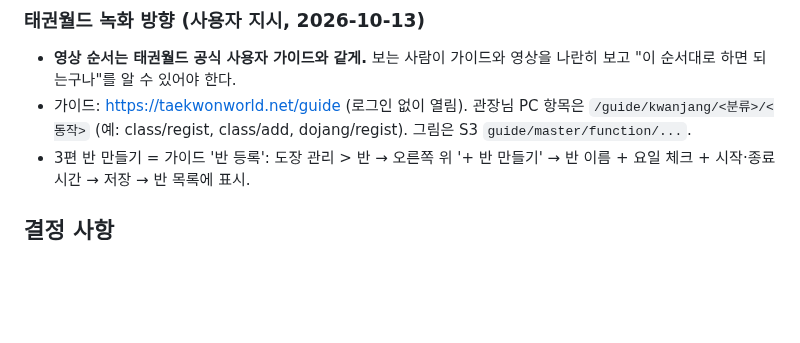
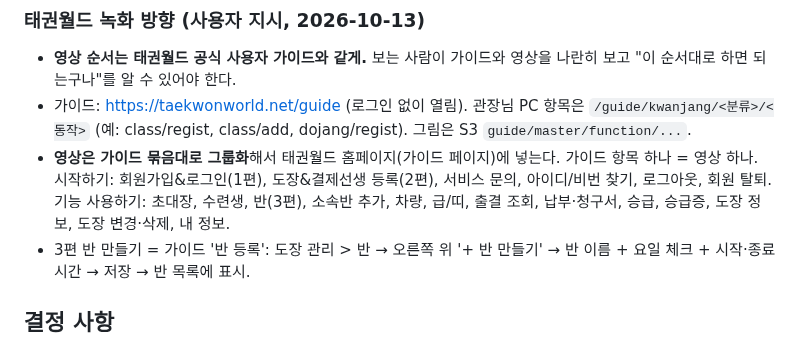
Before and after one commit to BobFunding/success, a Markdown page: memory.md, the part around the change. Rendered like a GitHub page; blank space fills up the shorter version.

Commit message:
memory: 태권월드 영상은 공식 가이드 묶음대로 그룹화(홈페이지 게시용)
Co-Authored-By: Claude Opus 5.5 <noreply@anthropic.com>
Claude-Session: https://claude.ai/code/session_01UxopLsqMtRyDLFPr3412xx

```diff
--- a/memory.md
+++ b/memory.md
@@ -239,6 +239,9 @@
 ### 태권월드 녹화 방향 (사용자 지시, 2026-10-13)
 - **영상 순서는 태권월드 공식 사용자 가이드와 같게.** 보는 사람이 가이드와 영상을 나란히 보고 "이 순서대로 하면 되는구나"를 알 수 있어야 한다.
 - 가이드: https://taekwonworld.net/guide (로그인 없이 열림). 관장님 PC 항목은 `/guide/kwanjang/<분류>/<동작>` (예: class/regist, class/add, dojang/regist). 그림은 S3 `guide/master/function/...`.
+- **영상은 가이드 묶음대로 그룹화**해서 태권월드 홈페이지(가이드 페이지)에 넣는다. 가이드 항목 하나 = 영상 하나.
+  시작하기: 회원가입&로그인(1편), 도장&결제선생 등록(2편), 서비스 문의, 아이디/비번 찾기, 로그아웃, 회원 탈퇴.
+  기능 사용하기: 초대장, 수련생, 반(3편), 소속반 추가, 차량, 급/띠, 출결 조회, 납부·청구서, 승급, 승급증, 도장 정보, 도장 변경·삭제, 내 정보.
 - 3편 반 만들기 = 가이드 '반 등록': 도장 관리 > 반 → 오른쪽 위 '+ 반 만들기' → 반 이름 + 요일 체크 + 시작·종료 시간 → 저장 → 반 목록에 표시.
 
 ## 결정 사항
```
